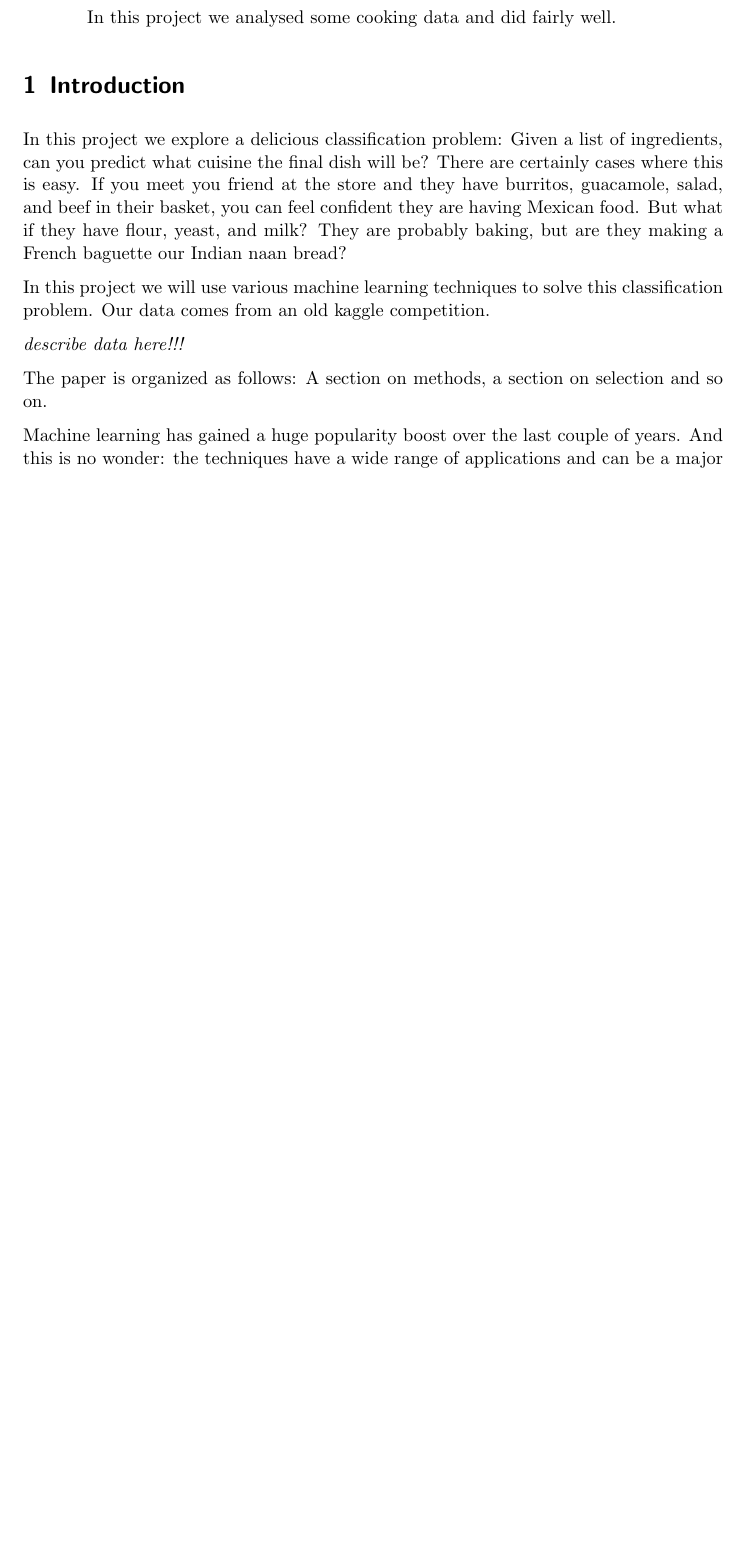
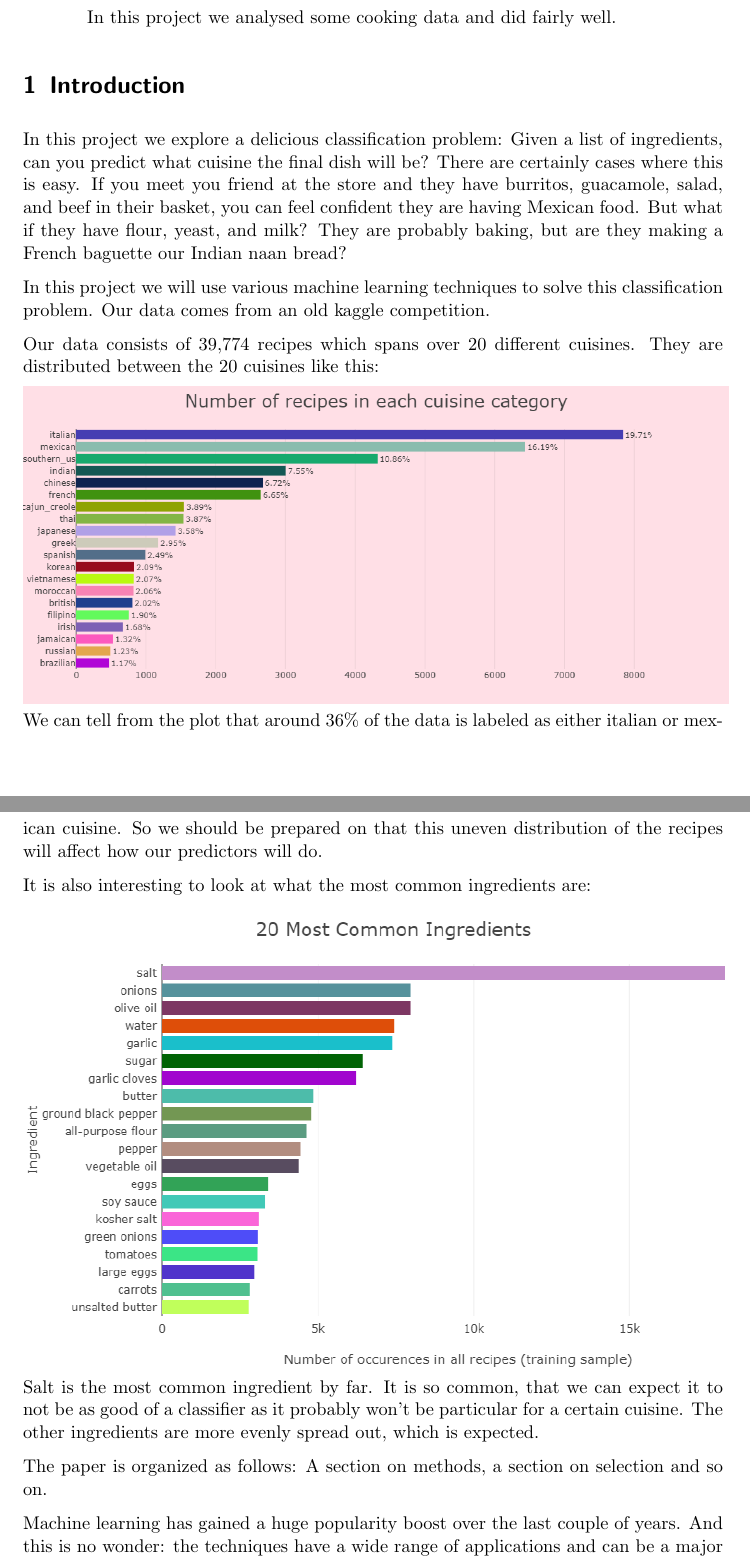
Before and after one commit to jonabaa/Project3, a LaTeX paper (Report/report.tex): part of page 1 of 9 before the commit and two parts of pages 1 and 2 of 10 after it, the two joined at a grey line, cut so that both start at the same text, the shorter picture padded with empty space. Compiled offline with pdfLaTeX.

Commit message:
Added the analysis to the report

```diff
--- a/Report/report.tex
+++ b/Report/report.tex
@@ -96,7 +96,17 @@ They are probably baking, but are they making a French baguette our Indian naan
 In this project we will use various machine learning techniques to solve this classification problem.
 Our data comes from an old kaggle competition.
 
-\emph{describe data here!!!}
+Our data consists of 39,774 recipes which spans over 20 different cuisines. They are distributed between the 20 cuisines like this:
+
+\includegraphics[scale=.42]{images/cuisine_number}
+We can tell from the plot that around 36\% of the data is labeled as either italian or mexican cuisine. So we should be prepared on that this uneven distribution of the recipes will affect how our predictors will do.
+
+It is also interesting to look at what the most common ingredients are:
+
+
+\includegraphics[scale=.55]{images/common_ing}
+Salt is the most common ingredient by far. It is so common, that we can expect it to not be as good of a classifier as it probably won't be particular for a certain cuisine.
+The other ingredients are more evenly spread out, which is expected.
 
 The paper is organized as follows: A section on methods, a section on selection and so on.
 
```
Also changed, not shown: Report/images/common_ing.png (added), Report/images/cuisine_number.png (added), Report/report.pdf, 3 other files.
